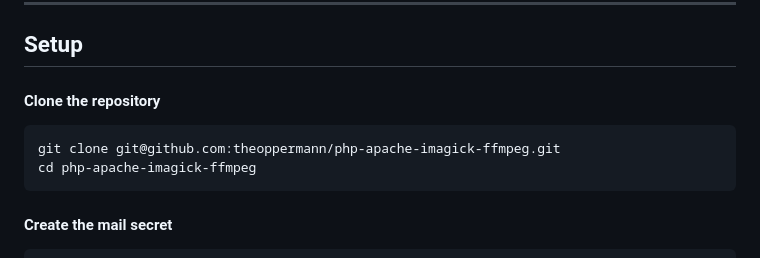
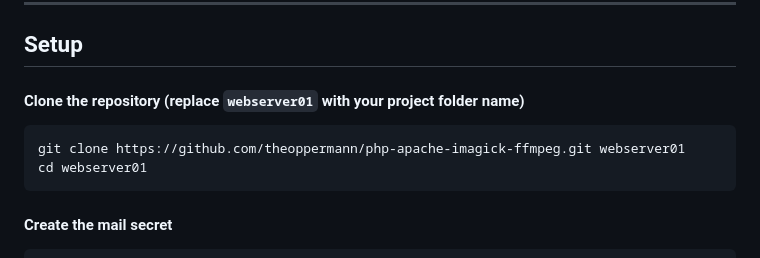
Before and after one commit to theoppermann/php-media-kit, a Markdown page: README.md, the part around the change. Drawn GitHub-style.

````diff
--- a/README.md
+++ b/README.md
@@ -43,10 +43,10 @@ Uses official `php:*` images for PHP; Imagick is installed from **PECL**. Debian
 
 ## Setup
 
-#### Clone the repository
+#### Clone the repository (replace `webserver01` with your project folder name)
 ```
-git clone git@github.com:theoppermann/php-apache-imagick-ffmpeg.git
-cd php-apache-imagick-ffmpeg
+git clone https://github.com/theoppermann/php-apache-imagick-ffmpeg.git webserver01
+cd webserver01
 ```
 #### Create the mail secret
 ```
````
